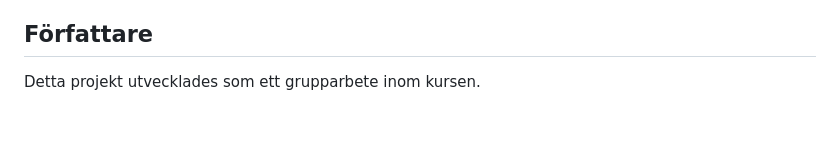
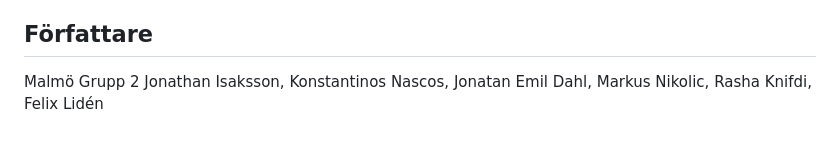
Before and after one commit to jonatandahl05/Gruppuppgift_Frontend, a Markdown page: README.md, the part around the change. Rendered like a GitHub page.

Commit message:
Update README with project details and features

```diff
--- a/README.md
+++ b/README.md
@@ -102,5 +102,5 @@ Exempel på centrala delar i projektet:
 Testerna infördes främst under den senare delen av projektet men blev ett viktigt stöd i samband med refaktorering, pull requests och slutlig kvalitetssäkring. De hjälpte oss att upptäcka regressionsfel, säkerställa grundläggande funktionalitet och kontrollera att våra förbättringar för tillgänglighet faktiskt gav önskat resultat.
 
 ## Författare
-
-Detta projekt utvecklades som ett grupparbete inom kursen.
+Malmö Grupp 2
+Jonathan Isaksson, Konstantinos Nascos, Jonatan Emil Dahl, Markus Nikolic, Rasha Knifdi, Felix Lidén
```
